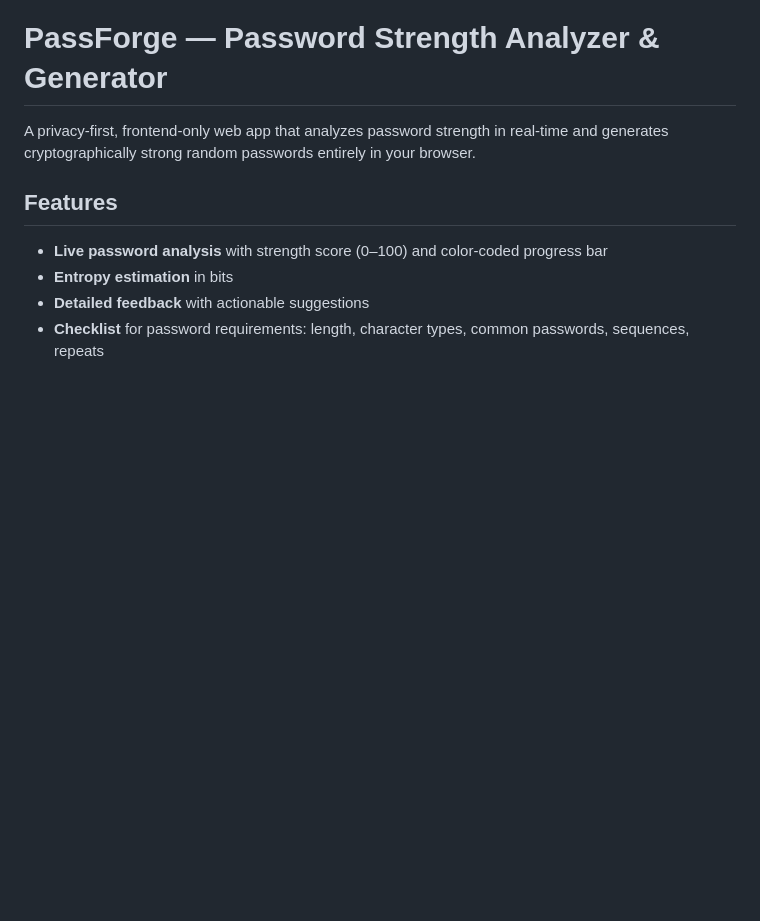
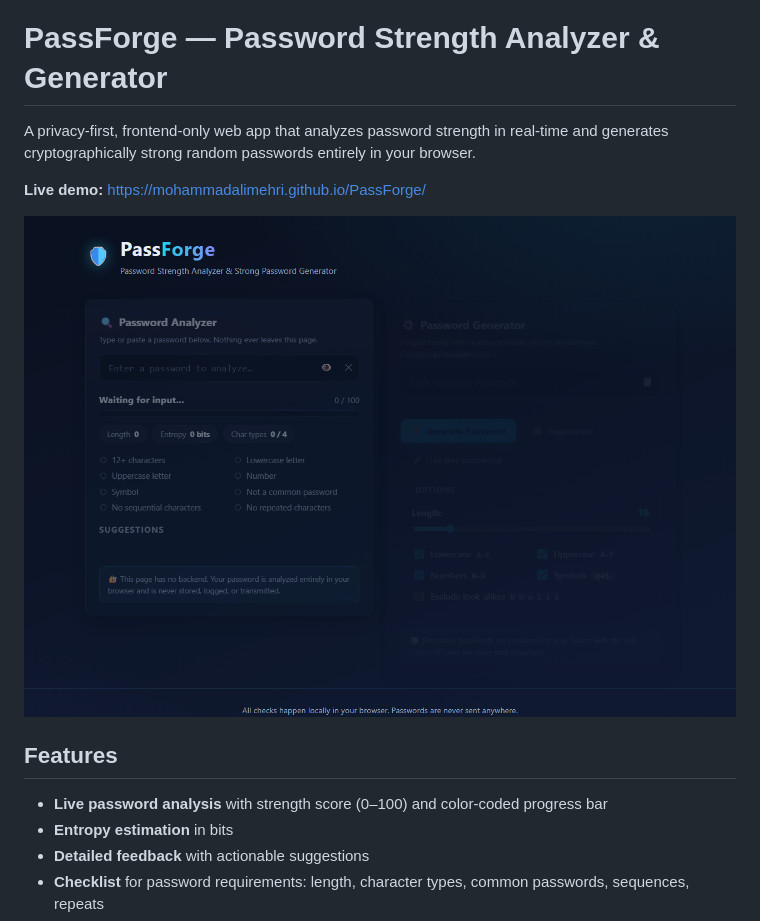
Before and after one commit to MohammadAliMehri/PassForge, a Markdown page: README.md, the part around the change. Rendered like a GitHub page; pictures changed too: screenshot.png (added); blank space fills up the shorter version.

Commit message:
Add live demo link and screenshot to README

```diff
--- a/README.md
+++ b/README.md
@@ -1,6 +1,10 @@
 # PassForge — Password Strength Analyzer & Generator
 
 A privacy-first, frontend-only web app that analyzes password strength in real-time and generates cryptographically strong random passwords entirely in your browser.
+
+**Live demo:** https://mohammadalimehri.github.io/PassForge/
+
+![PassForge screenshot](screenshot.png)
 
 ## Features
 
```
